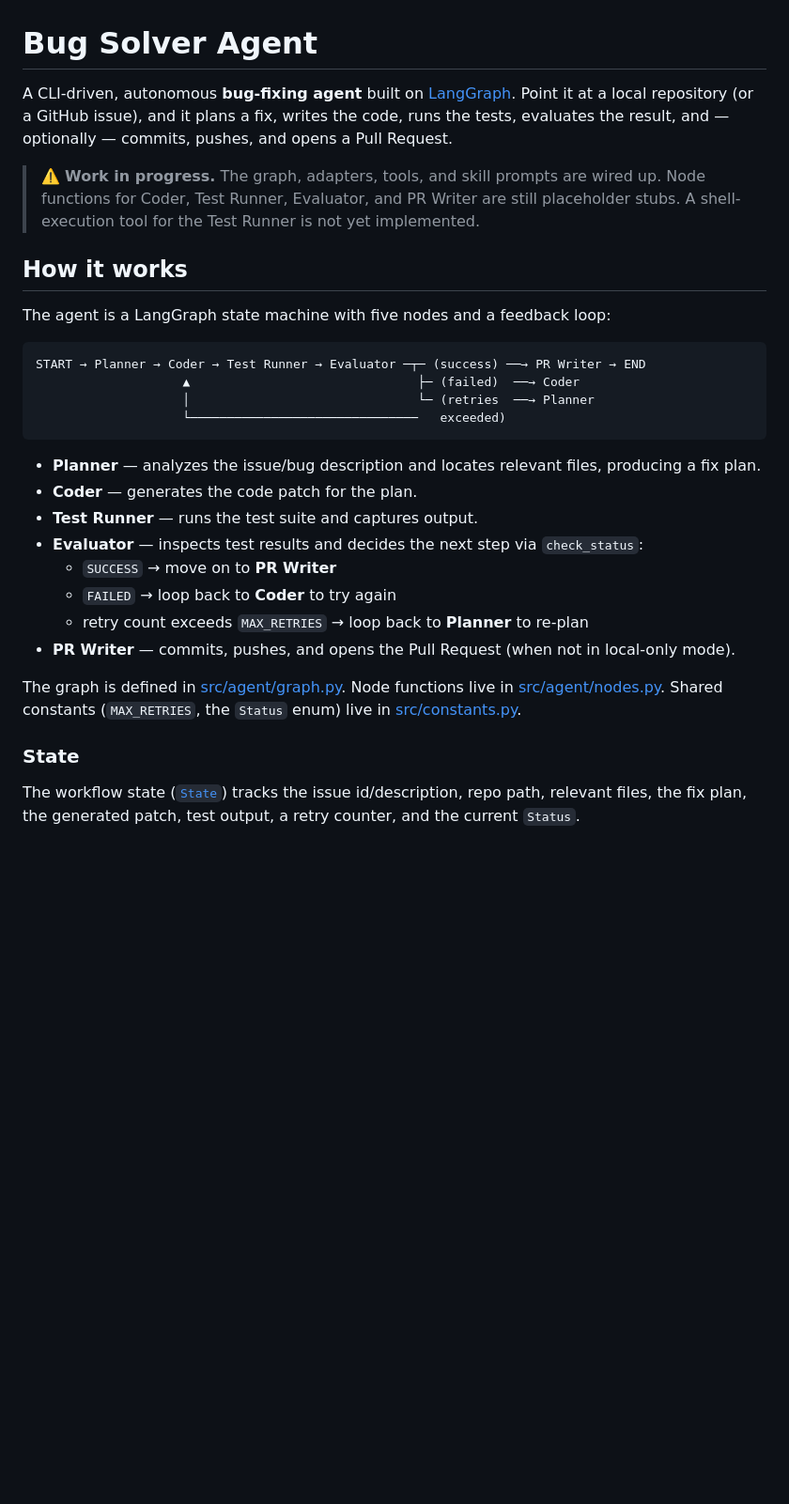
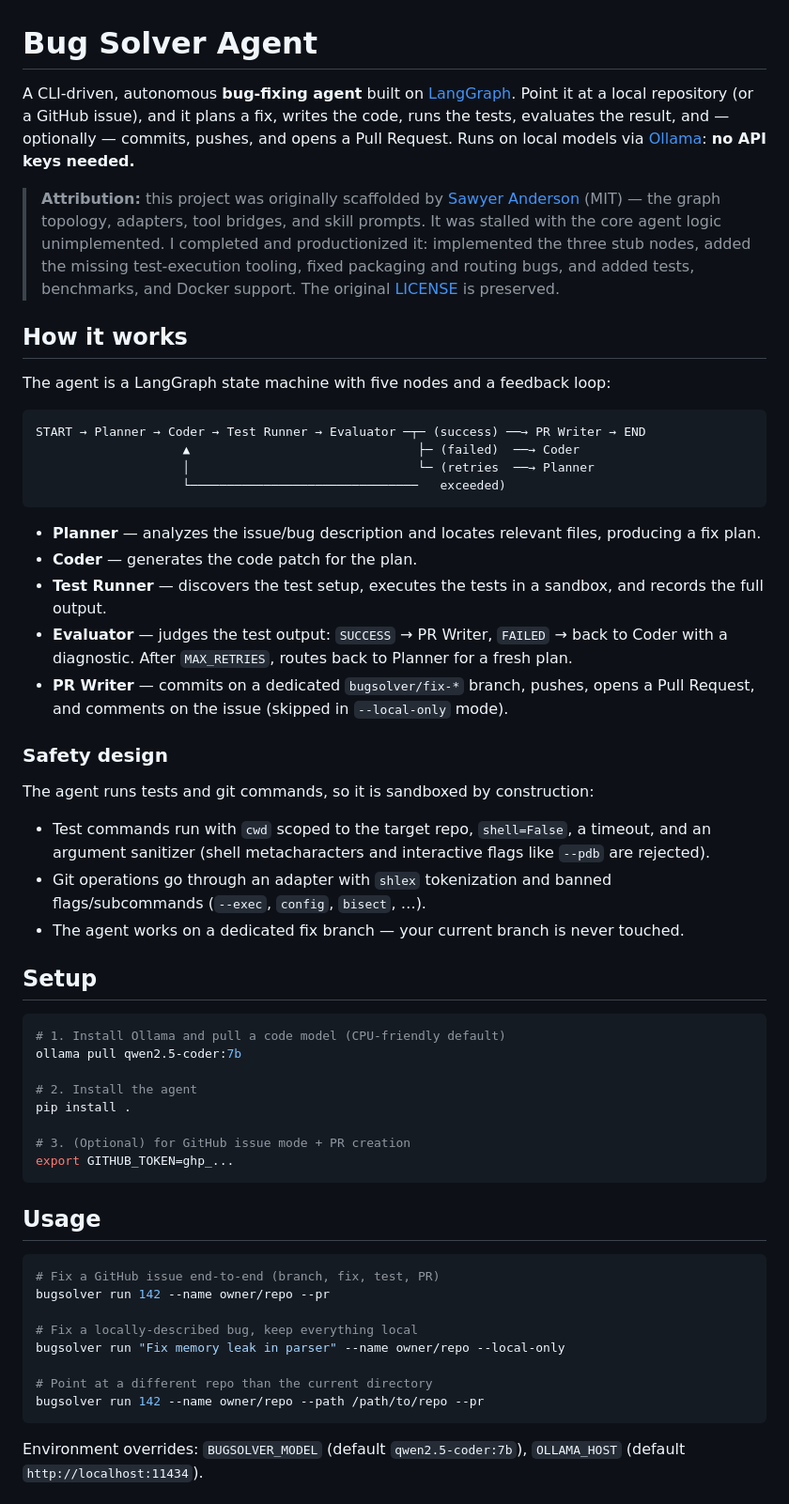
Before and after one commit to zaid-mian/bug-solver, a Markdown page: README.md, the part around one of its changes. Shown at 94% size. GitHub-like rendering; blank space fills up the shorter version.

````diff
--- a/README.md
+++ b/README.md
@@ -1,8 +1,8 @@
 # Bug Solver Agent
 
-A CLI-driven, autonomous **bug-fixing agent** built on [LangGraph](https://github.com/langchain-ai/langgraph). Point it at a local repository (or a GitHub issue), and it plans a fix, writes the code, runs the tests, evaluates the result, and — optionally — commits, pushes, and opens a Pull Request.
+A CLI-driven, autonomous **bug-fixing agent** built on [LangGraph](https://github.com/langchain-ai/langgraph). Point it at a local repository (or a GitHub issue), and it plans a fix, writes the code, runs the tests, evaluates the result, and — optionally — commits, pushes, and opens a Pull Request. Runs on local models via [Ollama](https://ollama.com): **no API keys needed.**
 
-> ⚠️ **Work in progress.** The graph, adapters, tools, and skill prompts are wired up. Node functions for Coder, Test Runner, Evaluator, and PR Writer are still placeholder stubs. A shell-execution tool for the Test Runner is not yet implemented.
+> **Attribution:** this project was originally scaffolded by [Sawyer Anderson](https://github.com/sawyer-anderson1/bug-solver) (MIT) — the graph topology, adapters, tool bridges, and skill prompts. It was stalled with the core agent logic unimplemented. I completed and productionized it: implemented the three stub nodes, added the missing test-execution tooling, fixed packaging and routing bugs, and added tests, benchmarks, and Docker support. The original [LICENSE](LICENSE) is preserved.
 
 ## How it works
 
@@ -17,15 +17,43 @@ START → Planner → Coder → Test Runner → Evaluator ─┬─ (success)
 
 - **Planner** — analyzes the issue/bug description and locates relevant files, producing a fix plan.
 - **Coder** — generates the code patch for the plan.
-- **Test Runner** — runs the test suite and captures output.
-- **Evaluator** — inspects test results and decides the next step via `check_status`:
-  - `SUCCESS` → move on to **PR Writer**
-  - `FAILED` → loop back to **Coder** to try again
-  - retry count exceeds `MAX_RETRIES` → loop back to **Planner** to re-plan
-- **PR Writer** — commits, pushes, and opens the Pull Request (when not in local-only mode).
+- **Test Runner** — discovers the test setup, executes the tests in a sandbox, and records the full output.
+- **Evaluator** — judges the test output: `SUCCESS` → PR Writer, `FAILED` → back to Coder with a diagnostic. After `MAX_RETRIES`, routes back to Planner for a fresh plan.
+- **PR Writer** — commits on a dedicated `bugsolver/fix-*` branch, pushes, opens a Pull Request, and comments on the issue (skipped in `--local-only` mode).
 
-The graph is defined in [src/agent/graph.py](src/agent/graph.py). Node functions live in [src/agent/nodes.py](src/agent/nodes.py). Shared constants (`MAX_RETRIES`, the `Status` enum) live in [src/constants.py](src/constants.py).
+### Safety design
 
-### State
+The agent runs tests and git commands, so it is sandboxed by construction:
 
-The workflow state ([`State`](src/agent/graph.py)) tracks the issue id/description, repo path, relevant files, the fix plan, the generated patch, test output, a retry counter, and the current `Status`.
+- Test commands run with `cwd` scoped to the target repo, `shell=False`, a timeout, and an argument sanitizer (shell metacharacters and interactive flags like `--pdb` are rejected).
+- Git operations go through an adapter with `shlex` tokenization and banned flags/subcommands (`--exec`, `config`, `bisect`, …).
+- The agent works on a dedicated fix branch — your current branch is never touched.
+
+## Setup
+
+```bash
+# 1. Install Ollama and pull a code model (CPU-friendly default)
+ollama pull qwen2.5-coder:7b
+
+# 2. Install the agent
+pip install .
+
+# 3. (Optional) for GitHub issue mode + PR creation
+export GITHUB_TOKEN=ghp_...
+```
+
+## Usage
+
+```bash
+# Fix a GitHub issue end-to-end (branch, fix, test, PR)
+bugsolver run 142 --name owner/repo --pr
+
+# Fix a locally-described bug, keep everything local
+bugsolver run "Fix memory leak in parser" --name owner/repo --local-only
+
+# Point at a different repo than the current directory
+bugsolver run 142 --name owner/repo --path /path/to/repo --pr
+```
+
+Environment overrides: `BUGSOLVER_MODEL` (default `qwen2.5-coder:7b`), `OLLAMA_HOST` (default `http://localhost:11434`).
+
````
Also changed, not shown: other parts of README.md (+41 -112 lines).
